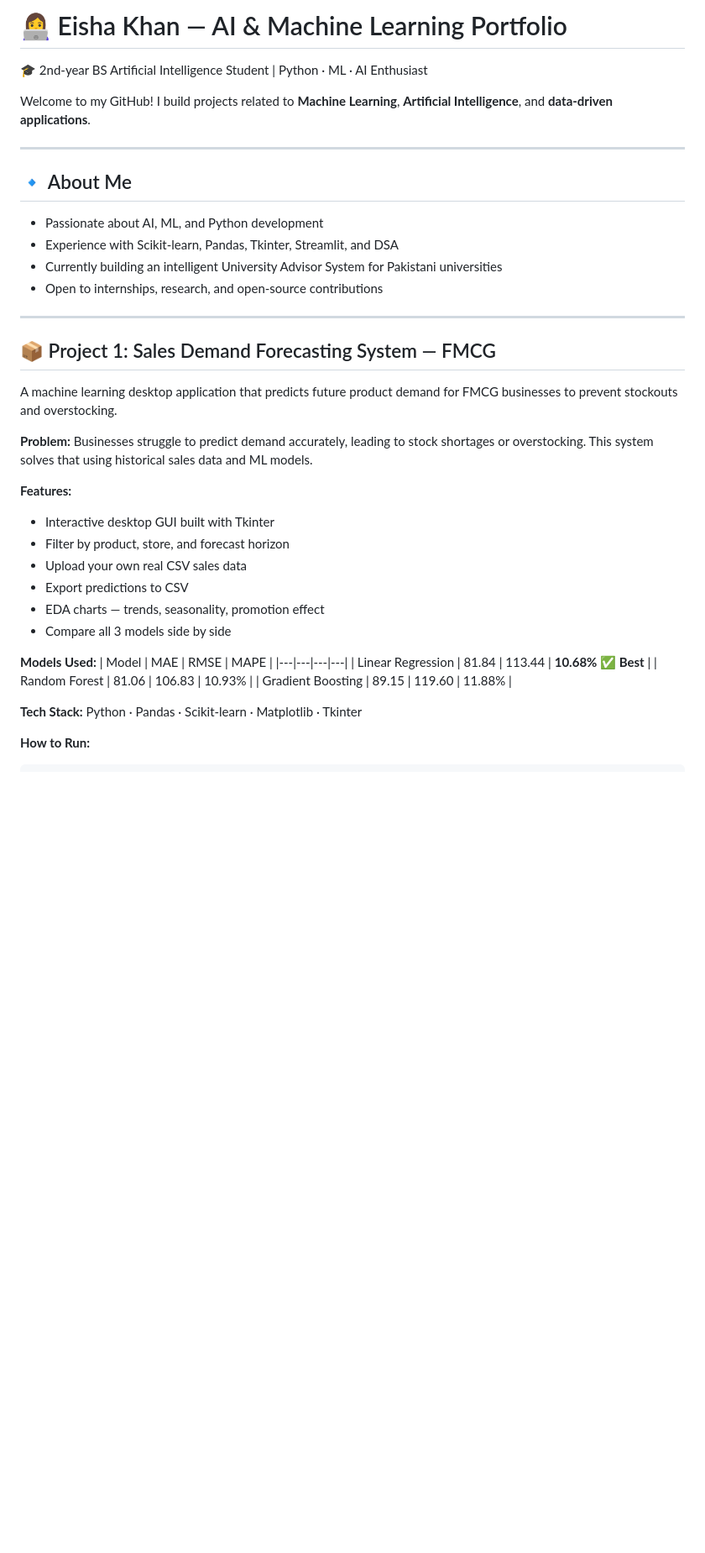
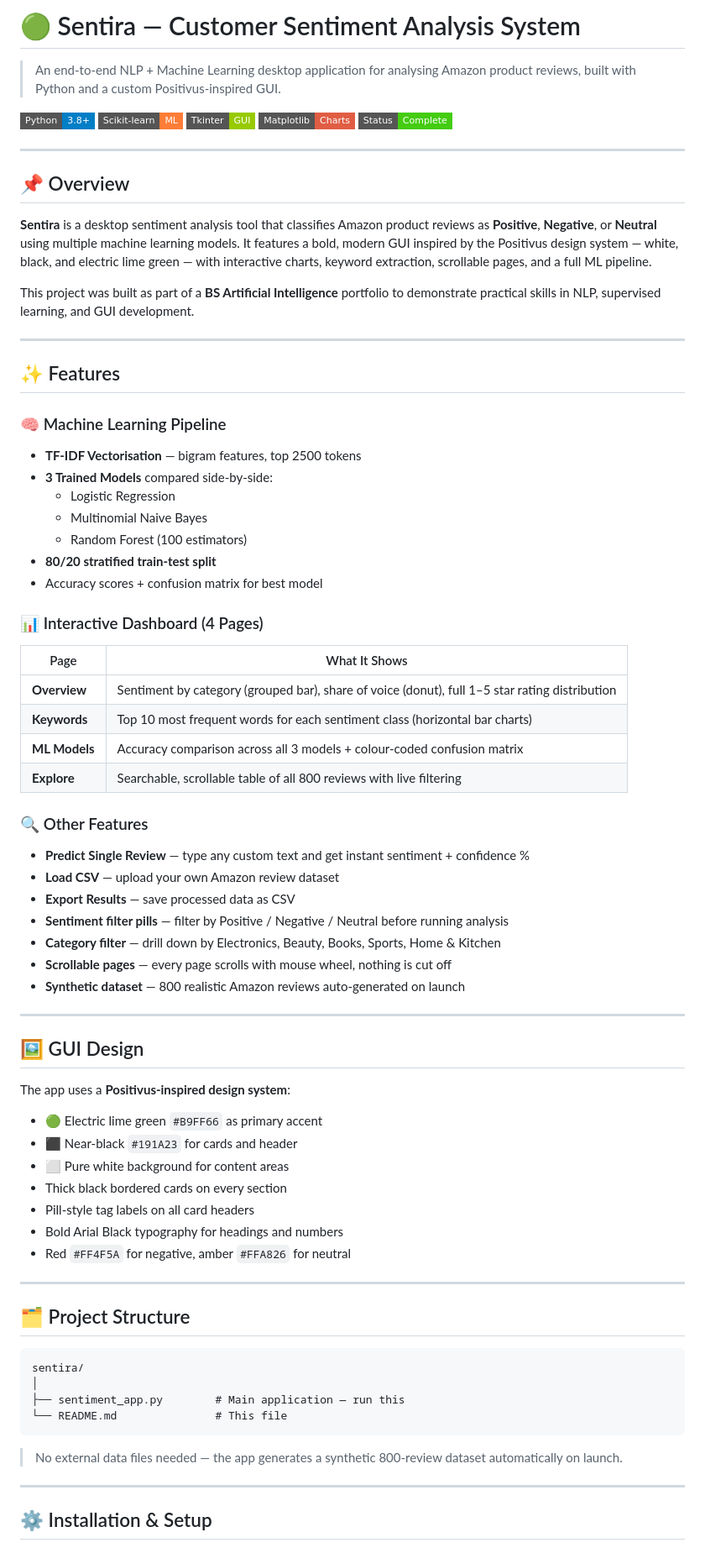
Before and after one commit to eishakhan223/eishakhan-dev, a Markdown page: README.md, the part around one of its changes. Shown at 84% size. GitHub-like rendering; badges without logos; blank space fills up the shorter version.

Commit message:
Fix README content

````diff
--- a/README.md
+++ b/README.md
@@ -1,44 +1,80 @@
-# 👩‍💻 Eisha Khan — AI & Machine Learning Portfolio
+# 🟢 Sentira — Customer Sentiment Analysis System
 
-🎓 2nd-year BS Artificial Intelligence Student | Python · ML · AI Enthusiast
+> An end-to-end NLP + Machine Learning desktop application for analysing Amazon product reviews, built with Python and a custom Positivus-inspired GUI.
 
-Welcome to my GitHub! I build projects related to **Machine Learning**,
-**Artificial Intelligence**, and **data-driven applications**.
+![Python](https://img.shields.io/badge/Python-3.8%2B-blue?style=flat-square&logo=python)
+![Scikit-learn](https://img.shields.io/badge/Scikit--learn-ML-orange?style=flat-square&logo=scikit-learn)
+![Tkinter](https://img.shields.io/badge/Tkinter-GUI-green?style=flat-square)
+![Matplotlib](https://img.shields.io/badge/Matplotlib-Charts-red?style=flat-square)
+![Status](https://img.shields.io/badge/Status-Complete-brightgreen?style=flat-square)
 
 ---
 
-## 🔹 About Me
-- Passionate about AI, ML, and Python development
-- Experience with Scikit-learn, Pandas, Tkinter, Streamlit, and DSA
-- Currently building an intelligent University Advisor System for Pakistani universities
-- Open to internships, research, and open-source contributions
+## 📌 Overview
+
+**Sentira** is a desktop sentiment analysis tool that classifies Amazon product reviews as **Positive**, **Negative**, or **Neutral** using multiple machine learning models. It features a bold, modern GUI inspired by the Positivus design system — white, black, and electric lime green — with interactive charts, keyword extraction, scrollable pages, and a full ML pipeline.
+
+This project was built as part of a **BS Artificial Intelligence** portfolio to demonstrate practical skills in NLP, supervised learning, and GUI development.
 
 ---
 
-## 📦 Project 1: Sales Demand Forecasting System — FMCG
+## ✨ Features
 
-A machine learning desktop application that predicts future product demand
-for FMCG businesses to prevent stockouts and overstocking.
+### 🧠 Machine Learning Pipeline
+- **TF-IDF Vectorisation** — bigram features, top 2500 tokens
+- **3 Trained Models** compared side-by-side:
+  - Logistic Regression
+  - Multinomial Naive Bayes
+  - Random Forest (100 estimators)
+- **80/20 stratified train-test split**
+- Accuracy scores + confusion matrix for best model
 
-**Problem:** Businesses struggle to predict demand accurately, leading to
-stock shortages or overstocking. This system solves that using historical
-sales data and ML models.
+### 📊 Interactive Dashboard (4 Pages)
 
-**Features:**
-- Interactive desktop GUI built with Tkinter
-- Filter by product, store, and forecast horizon
-- Upload your own real CSV sales data
-- Export predictions to CSV
-- EDA charts — trends, seasonality, promotion effect
-- Compare all 3 models side by side
+| Page | What It Shows |
+|------|---------------|
+| **Overview** | Sentiment by category (grouped bar), share of voice (donut), full 1–5 star rating distribution |
+| **Keywords** | Top 10 most frequent words for each sentiment class (horizontal bar charts) |
+| **ML Models** | Accuracy comparison across all 3 models + colour-coded confusion matrix |
+| **Explore** | Searchable, scrollable table of all 800 reviews with live filtering |
 
-**Models Used:**
-| Model | MAE | RMSE | MAPE |
-|---|---|---|---|
-| Linear Regression | 81.84 | 113.44 | **10.68% ✅ Best** |
-| Random Forest | 81.06 | 106.83 | 10.93% |
-| Gradient Boosting | 89.15 | 119.60 | 11.88% |
+### 🔍 Other Features
+- **Predict Single Review** — type any custom text and get instant sentiment + confidence %
+- **Load CSV** — upload your own Amazon review dataset
+- **Export Results** — save processed data as CSV
+- **Sentiment filter pills** — filter by Positive / Negative / Neutral before running analysis
+- **Category filter** — drill down by Electronics, Beauty, Books, Sports, Home & Kitchen
+- **Scrollable pages** — every page scrolls with mouse wheel, nothing is cut off
+- **Synthetic dataset** — 800 realistic Amazon reviews auto-generated on launch
 
-**Tech Stack:** Python · Pandas · Scikit-learn · Matplotlib · Tkinter
+---
 
-**How to Run:**
+## 🖼️ GUI Design
+
+The app uses a **Positivus-inspired design system**:
+
+- 🟢 Electric lime green `#B9FF66` as primary accent
+- ⬛ Near-black `#191A23` for cards and header
+- ⬜ Pure white background for content areas
+- Thick black bordered cards on every section
+- Pill-style tag labels on all card headers
+- Bold Arial Black typography for headings and numbers
+- Red `#FF4F5A` for negative, amber `#FFA826` for neutral
+
+---
+
+## 🗂️ Project Structure
+
+```
+sentira/
+│
+├── sentiment_app.py        # Main application — run this
+└── README.md               # This file
+```
+
+> No external data files needed — the app generates a synthetic 800-review dataset automatically on launch.
+
+---
+
+## ⚙️ Installation & Setup
+
````
Also changed, not shown: other parts of README.md (+92 -55 lines).
